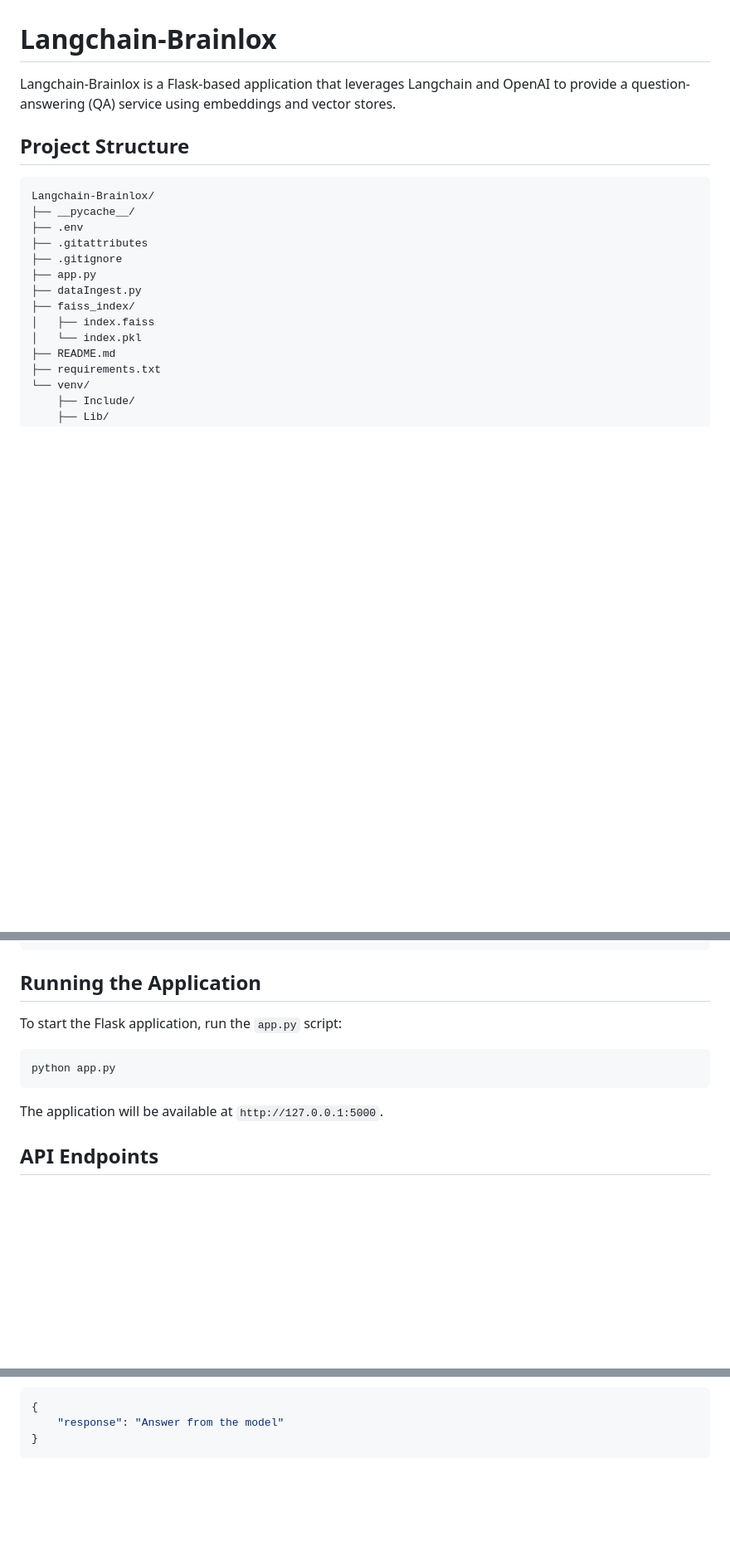
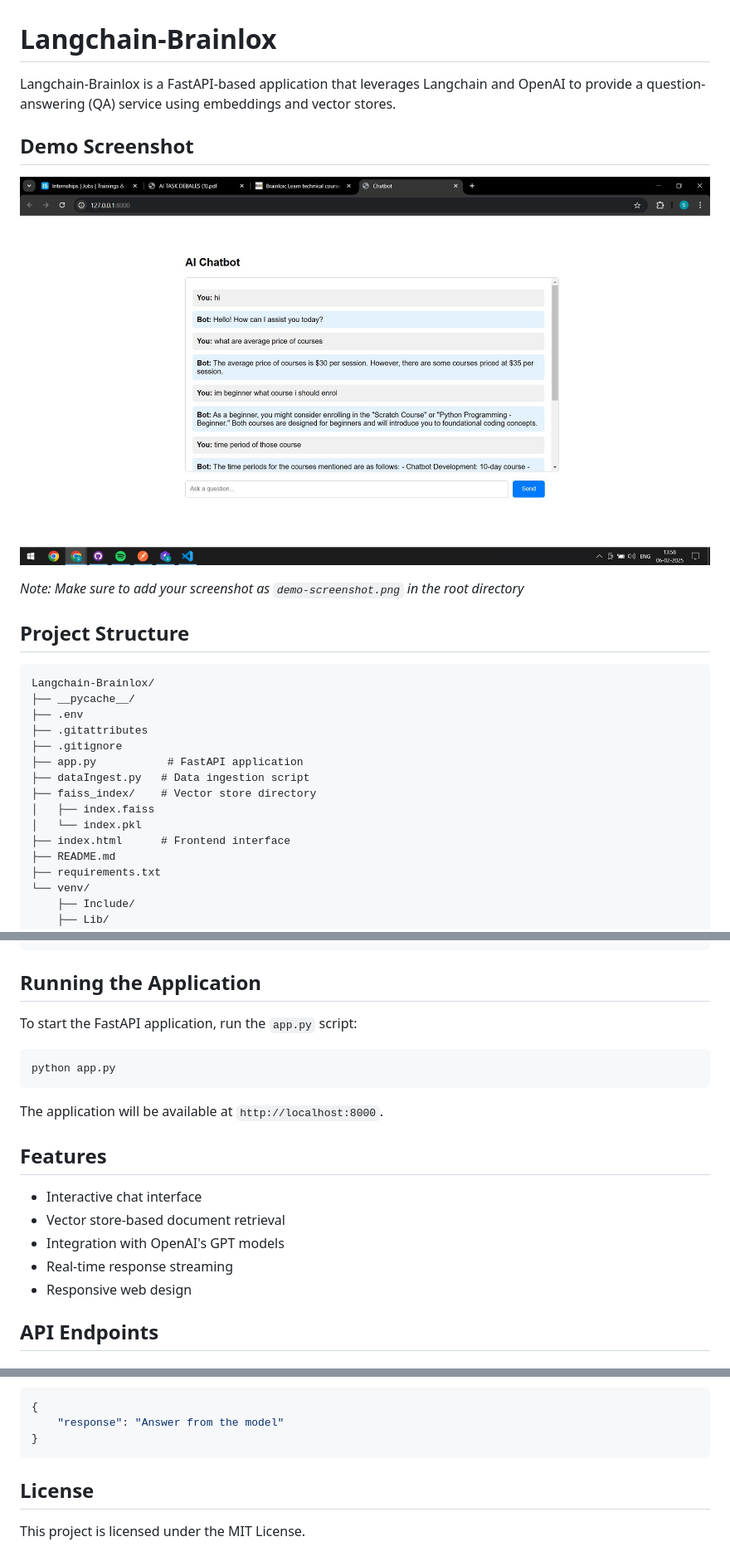
Before and after one commit to manuqlly/Langchain-Brainlox, a Markdown page: README.md, 3 parts joined by grey strips. Shown: that part at 83% size. Rendered like a GitHub page; pictures changed too: demo.JPG (added); blank space fills up the shorter version.

Commit message:
Final Push (simple frontend included)

````diff
--- a/README.md
+++ b/README.md
@@ -1,6 +1,11 @@
 # Langchain-Brainlox
 
-Langchain-Brainlox is a Flask-based application that leverages Langchain and OpenAI to provide a question-answering (QA) service using embeddings and vector stores.
+Langchain-Brainlox is a FastAPI-based application that leverages Langchain and OpenAI to provide a question-answering (QA) service using embeddings and vector stores.
+
+## Demo Screenshot
+![Application Screenshot](demo.JPG)
+
+*Note: Make sure to add your screenshot as `demo-screenshot.png` in the root directory*
 
 ## Project Structure
 
@@ -10,11 +15,12 @@ Langchain-Brainlox/
 ├── .env
 ├── .gitattributes
 ├── .gitignore
-├── app.py
-├── dataIngest.py
-├── faiss_index/
+├── app.py           # FastAPI application
+├── dataIngest.py   # Data ingestion script
+├── faiss_index/    # Vector store directory
 │   ├── index.faiss
 │   └── index.pkl
+├── index.html      # Frontend interface
 ├── README.md
 ├── requirements.txt
 └── venv/
@@ -58,12 +64,20 @@ python dataIngest.py
 
 ## Running the Application
 
-To start the Flask application, run the `app.py` script:
+To start the FastAPI application, run the `app.py` script:
 ```sh
 python app.py
 ```
 
-The application will be available at `http://127.0.0.1:5000`.
+The application will be available at `http://localhost:8000`.
+
+## Features
+
+- Interactive chat interface
+- Vector store-based document retrieval
+- Integration with OpenAI's GPT models
+- Real-time response streaming
+- Responsive web design
 
 ## API Endpoints
 
@@ -84,3 +98,7 @@ The application will be available at `http://127.0.0.1:5000`.
     "response": "Answer from the model"
 }
 ```
+
+## License
+
+This project is licensed under the MIT License.
````
Also changed, not shown: 3 other files.
